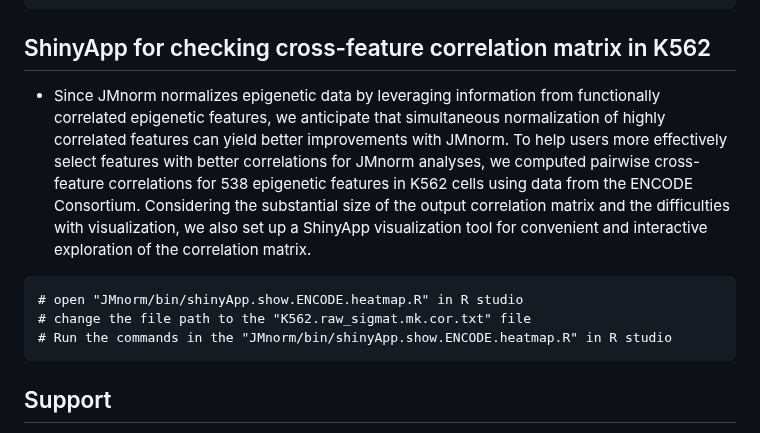
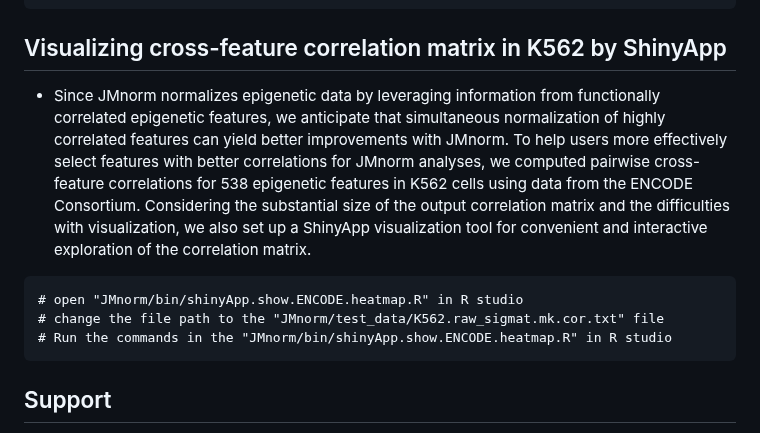
Before and after one commit to guanjue/JMnorm_0, a Markdown page: README.md, the part around the change. Rendered like a GitHub page.

````diff
--- a/README.md
+++ b/README.md
@@ -117,11 +117,11 @@ cCREids	ATAC	H3K27ac	H3K27me3	H3K36me3	H3K4me1	H3K4me3	H3K9me3
 10	0.075	0.079	0.13	0.065	0.086	-0.101	0.179
 ```
 
-## ShinyApp for checking cross-feature correlation matrix in K562
+## Visualizing cross-feature correlation matrix in K562 by ShinyApp
 - Since JMnorm normalizes epigenetic data by leveraging information from functionally correlated epigenetic features, we anticipate that simultaneous normalization of highly correlated features can yield better improvements with JMnorm. To help users more effectively select features with better correlations for JMnorm analyses, we computed pairwise cross-feature correlations for 538 epigenetic features in K562 cells using data from the ENCODE Consortium. Considering the substantial size of the output correlation matrix and the difficulties with visualization, we also set up a ShinyApp visualization tool for convenient and interactive exploration of the correlation matrix.
 ```
 # open "JMnorm/bin/shinyApp.show.ENCODE.heatmap.R" in R studio
-# change the file path to the "K562.raw_sigmat.mk.cor.txt" file
+# change the file path to the "JMnorm/test_data/K562.raw_sigmat.mk.cor.txt" file
 # Run the commands in the "JMnorm/bin/shinyApp.show.ENCODE.heatmap.R" in R studio
 ```
 
````
